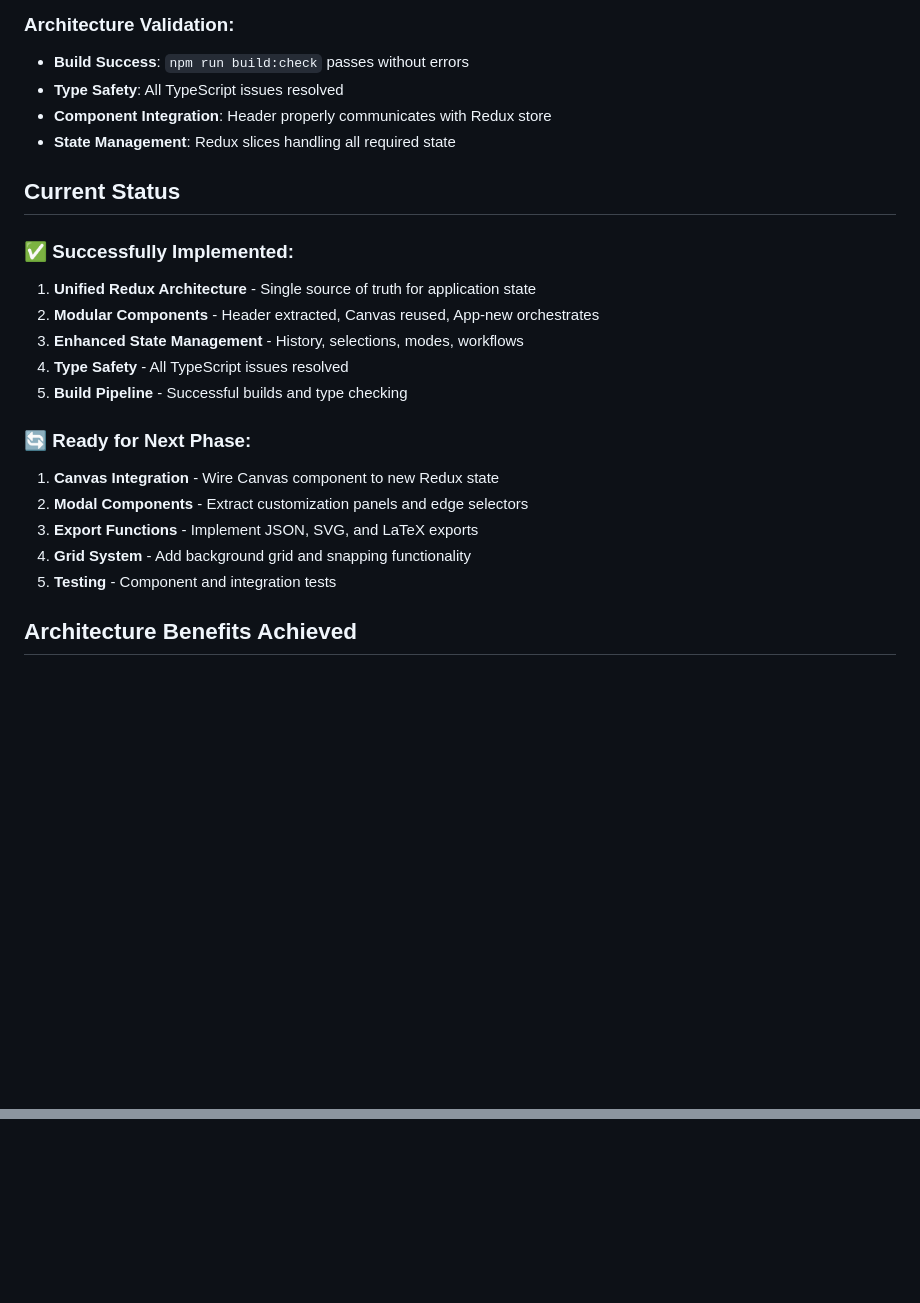
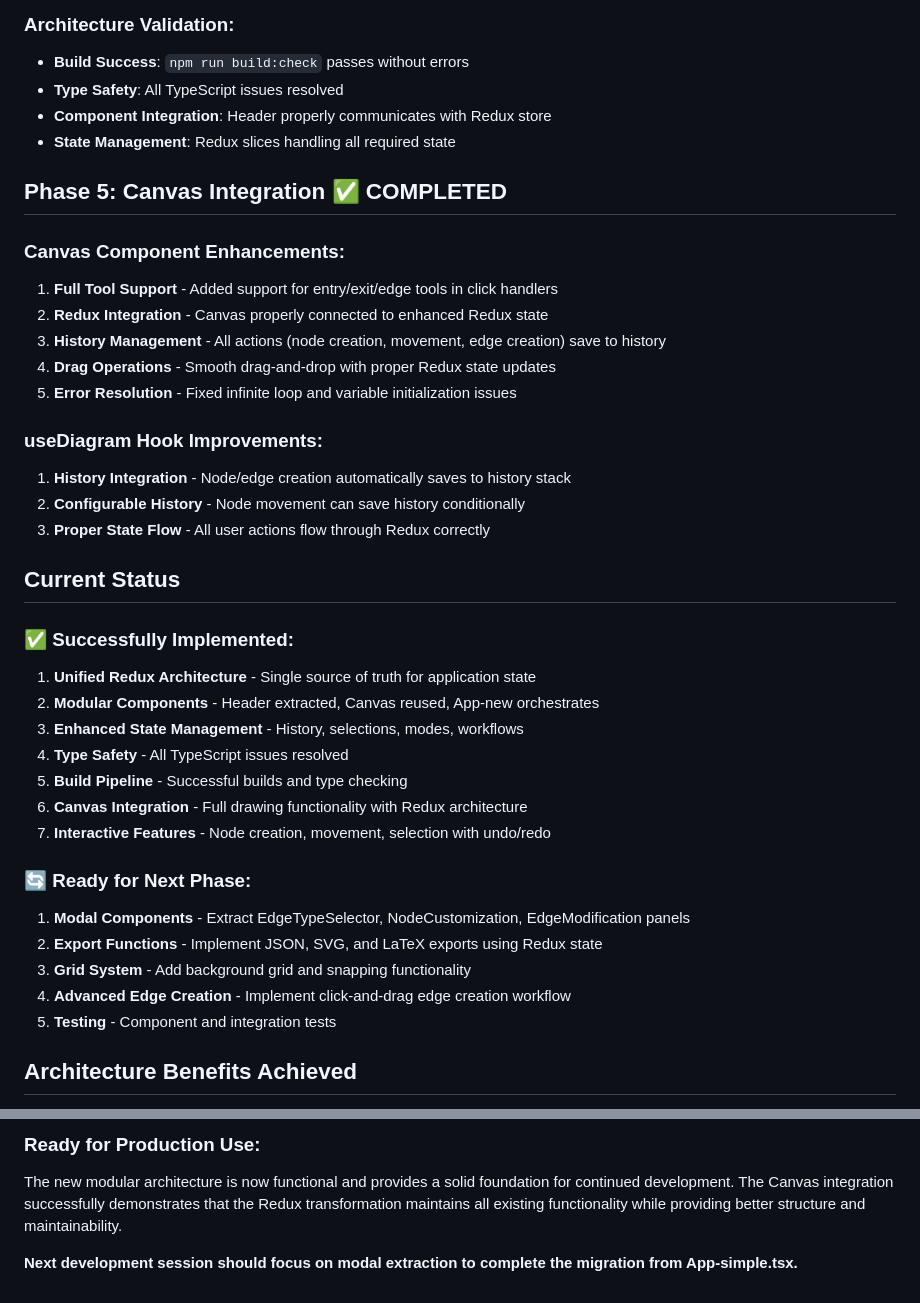
Before and after one commit to msantelli/mud-tote-diagram-tool, a Markdown page: ARCHITECTURE_PROGRESS.md, 2 parts joined by grey strips. Drawn GitHub-style; blank space fills up the shorter version.

```diff
--- a/ARCHITECTURE_PROGRESS.md
+++ b/ARCHITECTURE_PROGRESS.md
@@ -65,6 +65,20 @@
 - **Component Integration**: Header properly communicates with Redux store
 - **State Management**: Redux slices handling all required state
 
+## Phase 5: Canvas Integration ✅ COMPLETED
+
+### Canvas Component Enhancements:
+1. **Full Tool Support** - Added support for entry/exit/edge tools in click handlers
+2. **Redux Integration** - Canvas properly connected to enhanced Redux state
+3. **History Management** - All actions (node creation, movement, edge creation) save to history
+4. **Drag Operations** - Smooth drag-and-drop with proper Redux state updates
+5. **Error Resolution** - Fixed infinite loop and variable initialization issues
+
+### useDiagram Hook Improvements:
+1. **History Integration** - Node/edge creation automatically saves to history stack
+2. **Configurable History** - Node movement can save history conditionally
+3. **Proper State Flow** - All user actions flow through Redux correctly
+
 ## Current Status
 
 ### ✅ Successfully Implemented:
@@ -73,12 +87,14 @@
 3. **Enhanced State Management** - History, selections, modes, workflows
 4. **Type Safety** - All TypeScript issues resolved
 5. **Build Pipeline** - Successful builds and type checking
+6. **Canvas Integration** - Full drawing functionality with Redux architecture
+7. **Interactive Features** - Node creation, movement, selection with undo/redo
 
 ### 🔄 Ready for Next Phase:
-1. **Canvas Integration** - Wire Canvas component to new Redux state
-2. **Modal Components** - Extract customization panels and edge selectors
-3. **Export Functions** - Implement JSON, SVG, and LaTeX exports
-4. **Grid System** - Add background grid and snapping functionality
+1. **Modal Components** - Extract EdgeTypeSelector, NodeCustomization, EdgeModification panels
+2. **Export Functions** - Implement JSON, SVG, and LaTeX exports using Redux state
+3. **Grid System** - Add background grid and snapping functionality
+4. **Advanced Edge Creation** - Implement click-and-drag edge creation workflow
 5. **Testing** - Component and integration tests
 
 ## Architecture Benefits Achieved
@@ -127,0 +181,4 @@ The foundation for the new modular architecture is complete and ready for the ne
+### Ready for Production Use:
+The new modular architecture is now functional and provides a solid foundation for continued development. The Canvas integration successfully demonstrates that the Redux transformation maintains all existing functionality while providing better structure and maintainability.
+
+**Next development session should focus on modal extraction to complete the migration from App-simple.tsx.**
```
Also changed, not shown: other parts of ARCHITECTURE_PROGRESS.md (+57 -20 lines).
